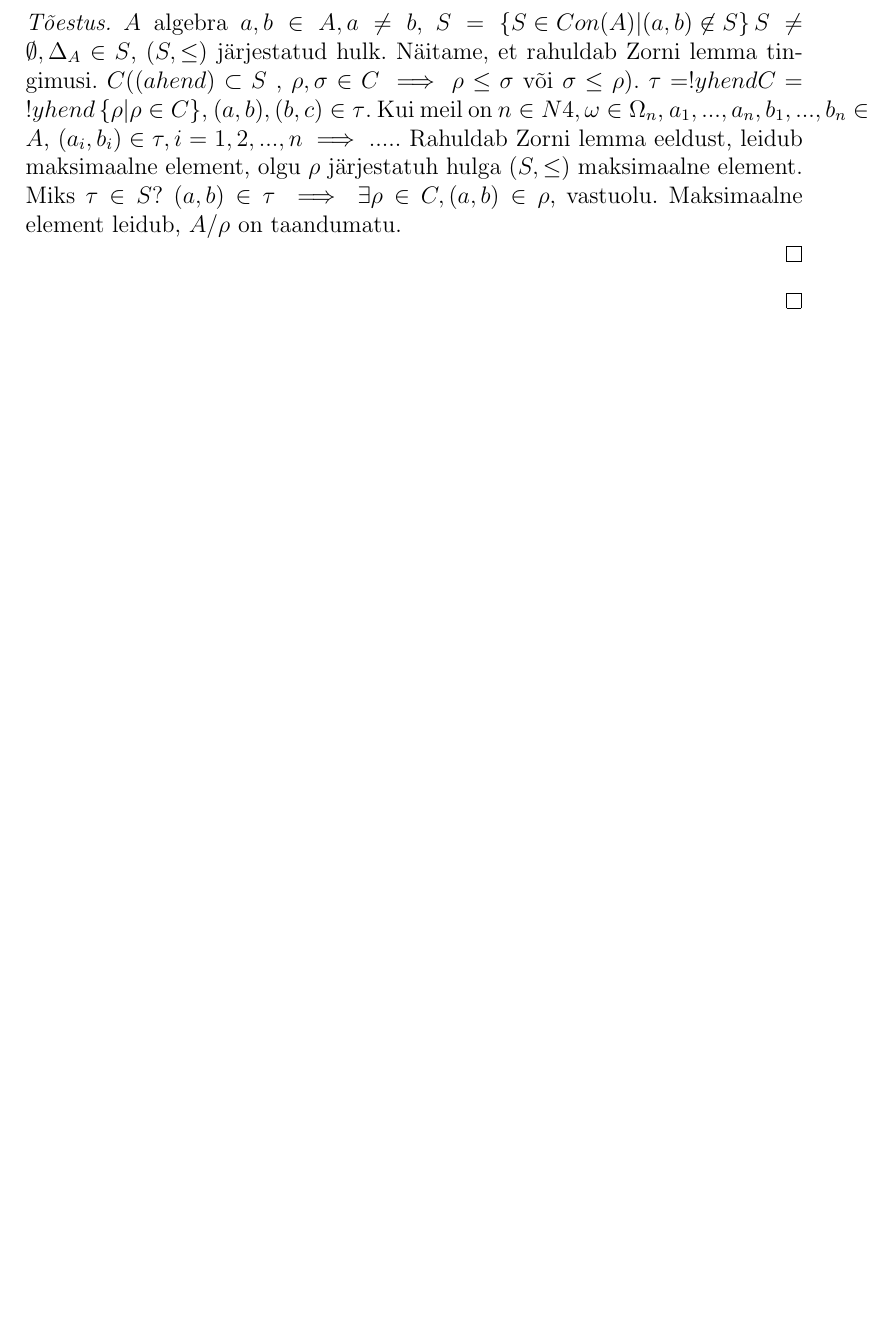
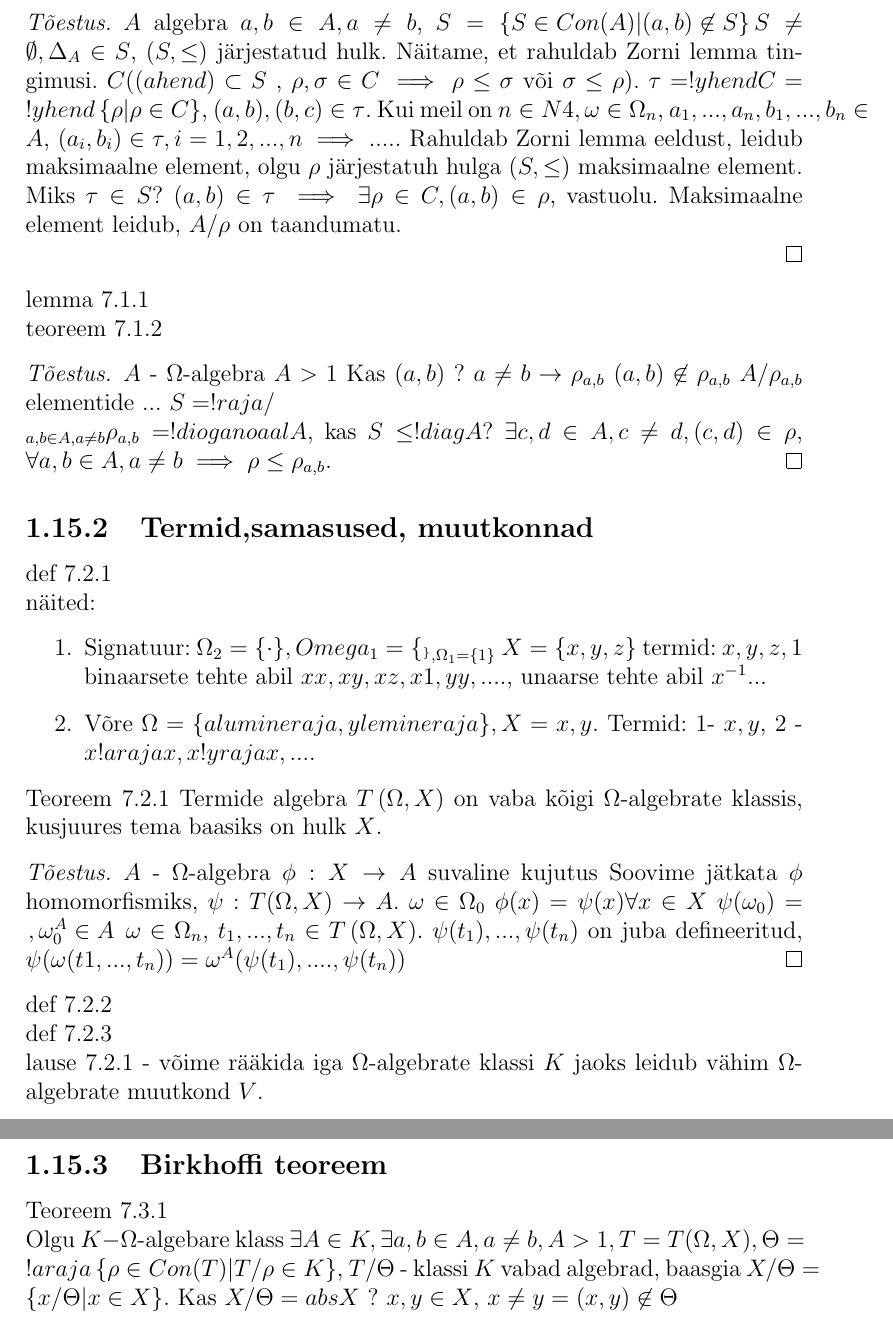
Before and after one commit to vootelerotov/sissejuhatus_algebra, a LaTeX document (Sissejuhatus_algebra.tex): part of page 27 of 27 before the commit and two parts of pages 27 and 28 of 28 after it, the two joined at a grey line, cut so that both start at the same text, the shorter picture padded with empty space. The pictures show the PDF file Sissejuhatus_algebra.pdf that the author committed with the source.

Commit message:
17.04.13, parast loengut

```diff
--- a/Sissejuhatus_algebra.tex
+++ b/Sissejuhatus_algebra.tex
@@ -1181,4 +1182,3 @@ $S = \left\lbrace S \in Con(A) | (a,b) \not \in S \right\rbrace
 S \neq \emptyset, \Delta_A \in S$, $(S, \leq) $ järjestatud hulk. Näitame, et rahuldab Zorni lemma tingimusi. $C (\text(ahend) \subset S$ , $\rho,\sigma \in C \implies \rho \leq \sigma $ või $ \sigma \leq \rho)$. $\tau = !yhendC = !yhend \left\lbrace \rho | \rho \in C \right\rbrace$, $(a,b),(b,c) \in \tau$. Kui meil on $n \in N4, \omega \in \Omega_n$, $a_1,...,a_n,b_1,...,b_n \in A$, $(a_i, b_i ) \in \tau, i = 1,2,...,n \implies ....$. Rahuldab Zorni lemma eeldust, leidub maksimaalne element, olgu $\rho$ järjestatuh hulga $(S,\leq)$ maksimaalne element. Miks $\tau \in S$? $(a,b) \in \tau \implies \exists \rho \in C, (a,b) \in \rho$, vastuolu.
 Maksimaalne element leidub, $A/ \rho $ on taandumatu.
 
-\end{proof}
@@ -1188,2 +1196,50 @@ Maksimaalne element leidub, $A/ \rho $ on taandumatu.
+Kas $\left( a,b \right)$ ?
+$a \neq b \to \rho_{a,b}$
+$\left( a,b \right) \not \in \rho_{a,b}$
+$A/ \rho_{a,b}$ elementide ...
+$S = !raja /\\_{a,b \in A, a \neq b} \rho_{a,b} = !dioganoaal A$, kas $S \leq !diag A$?
+$\exists c,d \in A, c \neq d, (c,d) \in \rho$,
+$\forall a,b \in A, a \neq b \implies \rho \leq \rho_{a,b}$.
+\end{proof}
+
+\subsection{Termid,samasused, muutkonnad}
+def 7.2.1
+
+n\"aited:
+\begin{enumerate}
+\item Signatuur: $\Omega_2 = \{ \cdot \}, Omega_1 = \{_^ \},\Omega_1=\{ 1 \}$
+$X = \{x,y,z\}$
+termid: $x,y,z,1$
+binaarsete tehte abil $xx,xy,xz,x1,yy,....$,
+unaarse tehte abil $x^{-1}...$
+\item Võre $\Omega = \{ alumine raja, ylemine raja \}, X = {x,y}$. Termid: 1-  $x,y$, 2 - $x !araja x, x !yraja x,....$
+\end{enumerate}
+Teoreem 7.2.1 Termide algebra $T\left( \Omega,X \right)$ on vaba kõigi $\Omega$-algebrate klassis, kusjuures tema baasiks on hulk $X$.
+
+\begin{proof}
+$A$ - $\Omega$-algebra
+$\phi: X \to A$ suvaline kujutus
+Soovime jätkata $\phi$ homomorfismiks, $\psi: T(\Omega,X) \to A$.
+$\omega \in \Omega_0$
+$\phi(x) = \psi(x) \forall x \in X$
+$\psi(\omega_0) = \left , \omega_0^A \in A$
+$\omega \in \Omega_n$, $t_1,...,t_n \in T \left( \Omega,X \right)$.
+$\psi(t_1),...,\psi(t_n)$ on juba defineeritud, $\psi(\omega(t1,...,t_n)) = \omega^A(\psi(t_1),....,\psi(t_n))$
+\end{proof}
+
+def 7.2.2
+
+def 7.2.3
+
+lause 7.2.1 - võime rääkida iga $\Omega$-algebrate klassi $K$ jaoks leidub vähim $\Omega$-algebrate muutkond $V$.
+
+\subsection{Birkhoffi teoreem}
+Teoreem 7.3.1
+
+Olgu $K - \Omega$-algebare klass
+$\exists A \in K, \exists a,b \in A, a \neq b, \abs{A} > 1, T = T(\Omega,X), \Theta = !araja \left\lbrace \rho \in Con(T) | T/ \rho \in K \right\rbrace$, $T / \Theta $ - klassi $K$ vabad algebrad, baasgia $X / \Theta = \left\lbrace x / \Theta | x \in X \right\rbrace$. Kas $\abs{X / \Theta} = abs{X}$ ? $x,y \in X$, $x \neq y = (x,y) \not \in \Theta$
+$A \in K$, $a,b \in A, a \neq b$, leidub $\phi \in Hom(T,A), \phi(x) = a, \phi(y) = b$, $\rho = Ker(\phi) \in Con(T), \phi(T) \leq A \implies \phi(T) \in K$, Homomorfisimi teoreemi põhjal $\phi(T) \isom T/Ker \phi = T / \rho$. $T/ \rho \in K$, $\Theta \leq \rho, (x,y) \in \THeta \leq \rho \implies \rho(x) = \rho(y)$, mis on vastuolu. Järk on sama!
+
+Veendume vabaduses. $A \in K, \phi: X/ \Theta \to A$ suvaline kujutus $X \to X/ \Theta \to \phi A$, $\pi(x) = x/ \Theta$, $\phi \pi \to A$, leidub $\psi \in Hom(T,A)$, nii et $\psi !ahend X = \phi \pi$, otsime $\alpha$ nii, et $\alpha \pi = \psi$, def $\alpha(t/ \Theta) = \psi(t)4$,
 
 \end{document}
```
Also changed, not shown: Sissejuhatus_algebra.pdf, Sissejuhatus_algebra.tex (9 more changed lines), 3 other files.
